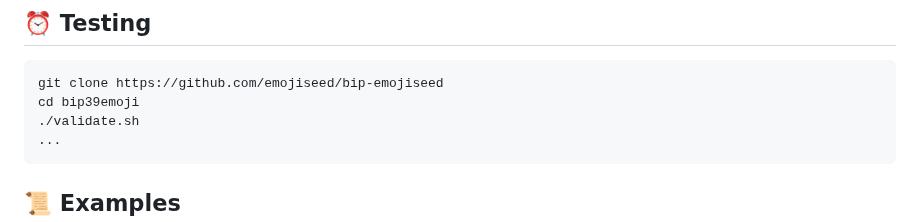
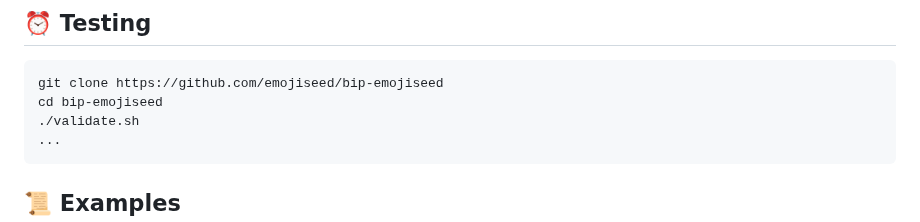
Before and after one commit to emojiseed/bip-emojiseed, a Markdown page: README.md, the part around the change. Drawn GitHub-style.

````diff
--- a/README.md
+++ b/README.md
@@ -74,7 +74,7 @@ The **BIPEmojiSeed** is an official proposed **Bitcoin Improvement Proposal (BIP
 
 ```
 git clone https://github.com/emojiseed/bip-emojiseed
-cd bip39emoji
+cd bip-emojiseed
 ./validate.sh
 ...
 ```
````
